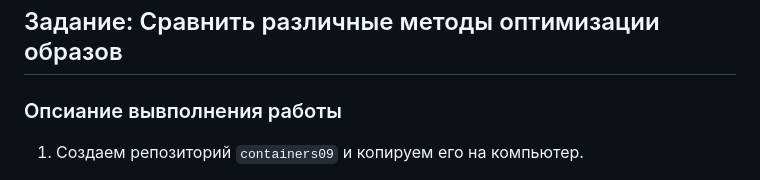
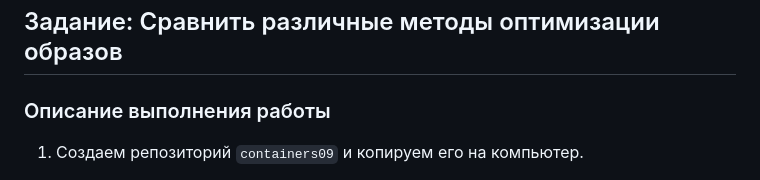
Before and after one commit to Any-utka/containers09, a Markdown page: README.md, the part around the change. GitHub-like rendering.

````diff
--- a/README.md
+++ b/README.md
@@ -2,7 +2,7 @@
 
 ## Задание: Сравнить различные методы оптимизации образов
 
-### Опсиание вывполнения работы
+### Описание выполнения работы
 
 1. Создаем репозиторий ```containers09``` и копируем его на компьютер.
 
````
